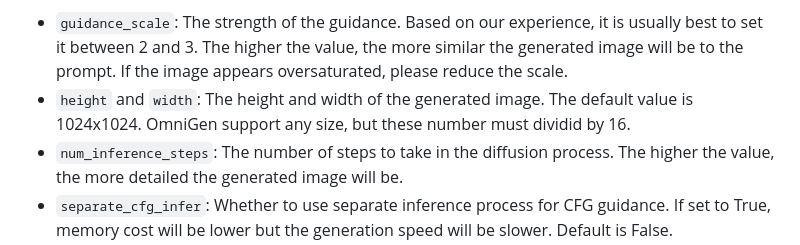
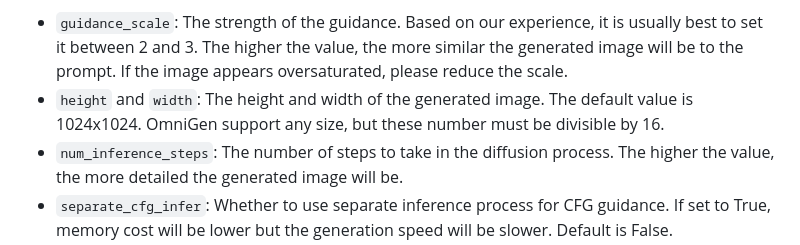
Before and after one commit to VectorSpaceLab/OmniGen, a Markdown page: docs/inference.md, the part around the change. GitHub-like rendering.

Commit message:
Update inference.md - typo
Fixing non-existing word

```diff
--- a/docs/inference.md
+++ b/docs/inference.md
@@ -49,7 +49,7 @@ images[0].save("example_ti2i.png")  # save output PIL image
 
 Some important arguments:
 - `guidance_scale`: The strength of the guidance. Based on our experience, it is usually best to set it between 2 and 3. The higher the value, the more similar the generated image will be to the prompt. If the image appears oversaturated, please reduce the scale.
-- `height` and `width`: The height and width of the generated image. The default value is 1024x1024. OmniGen support any size, but these number must dividid by 16.
+- `height` and `width`: The height and width of the generated image. The default value is 1024x1024. OmniGen support any size, but these number must be divisible by 16.
 - `num_inference_steps`: The number of steps to take in the diffusion process. The higher the value, the more detailed the generated image will be.
 - `separate_cfg_infer`: Whether to use separate inference process for CFG guidance. If set to True, memory cost will be lower but the generation speed will be slower. Default is False.
 - `use_kv_cache`: Whether to use key-value cache. Default is True.
```
